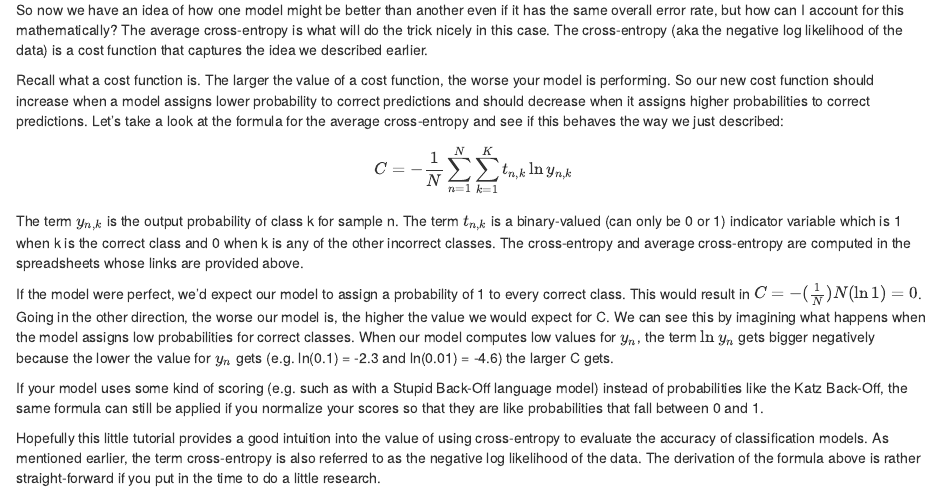
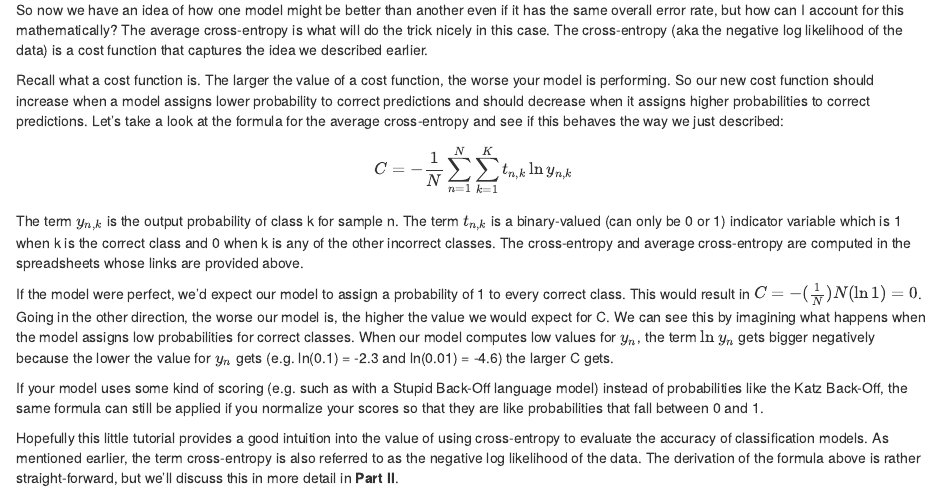
Before and after one commit to MichaelSzczepaniak/DSSCapstoneMentor, an R Markdown document (cross_entropy.Rmd): the page in a window 1100 px wide, from 1700 px down. The pictures show the output file cross_entropy.html that the author committed with the source, opened offline.

Commit message:
add reference to part II

```diff
--- a/cross_entropy.Rmd
+++ b/cross_entropy.Rmd
@@ -52,4 +52,4 @@ If the model were perfect, we'd expect our model to assign a probability of 1 to
 
 If your model uses some kind of scoring (e.g. such as with a Stupid Back-Off language model) instead of probabilities like the Katz Back-Off, the same formula can still be applied if you normalize your scores so that they are like probabilities that fall between 0 and 1.
 
-Hopefully this little tutorial provides a good intuition into the value of using cross-entropy to evaluate the accuracy of classification models. As mentioned earlier, the term cross-entropy is also referred to as the negative log likelihood of the data. The derivation of the formula above is rather straight-forward if you put in the time to do a little research.
+Hopefully this little tutorial provides a good intuition into the value of using cross-entropy to evaluate the accuracy of classification models. As mentioned earlier, the term cross-entropy is also referred to as the negative log likelihood of the data. The derivation of the formula above is rather straight-forward, but we'll discuss this in more detail in **Part II**.
```
Also changed, not shown: cross_entropy.html.
